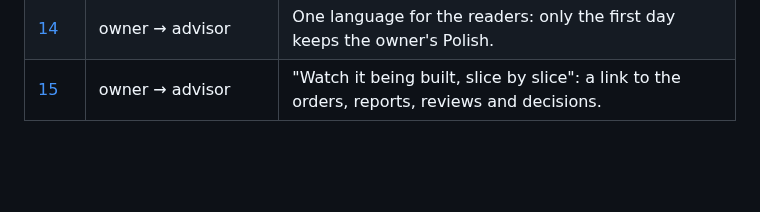
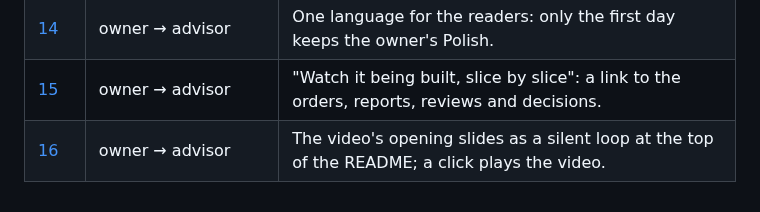
Before and after one commit to saphan-ai/proven, a Markdown page: planning/CONVERSATIONS.md, the part around the change. Rendered like a GitHub page; blank space fills up the shorter version.

```diff
--- a/planning/CONVERSATIONS.md
+++ b/planning/CONVERSATIONS.md
@@ -72,3 +72,4 @@ Page: [`CONVERSATION_2026-10-18.md`](CONVERSATION_2026-10-18.md)
 | [13](CONVERSATION_2026-10-18.md#13--owner--advisor-a-cover-the-video-and-the-way-in) | owner → advisor | A cover image that plays the video, and a "Start here" link to this diary. |
 | [14](CONVERSATION_2026-10-18.md#14--owner--advisor-one-language-for-the-readers) | owner → advisor | One language for the readers: only the first day keeps the owner's Polish. |
 | [15](CONVERSATION_2026-10-18.md#15--owner--advisor-watch-it-being-built) | owner → advisor | "Watch it being built, slice by slice": a link to the orders, reports, reviews and decisions. |
+| [16](CONVERSATION_2026-10-18.md#16--owner--advisor-the-video-playing) | owner → advisor | The video's opening slides as a silent loop at the top of the README; a click plays the video. |
```
Also changed, not shown: README.md (+2 -2 lines), planning/CONVERSATION_2026-10-18.md (+10 -2 lines), assets/proven-loop.gif (added).
